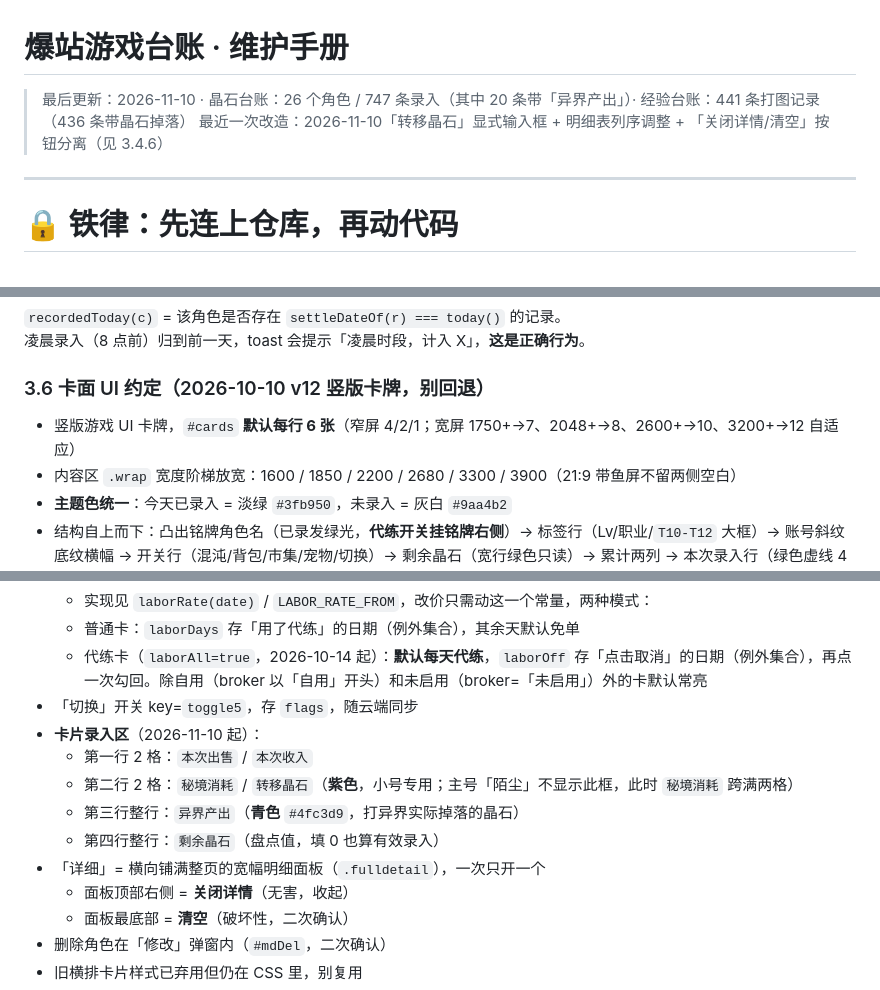
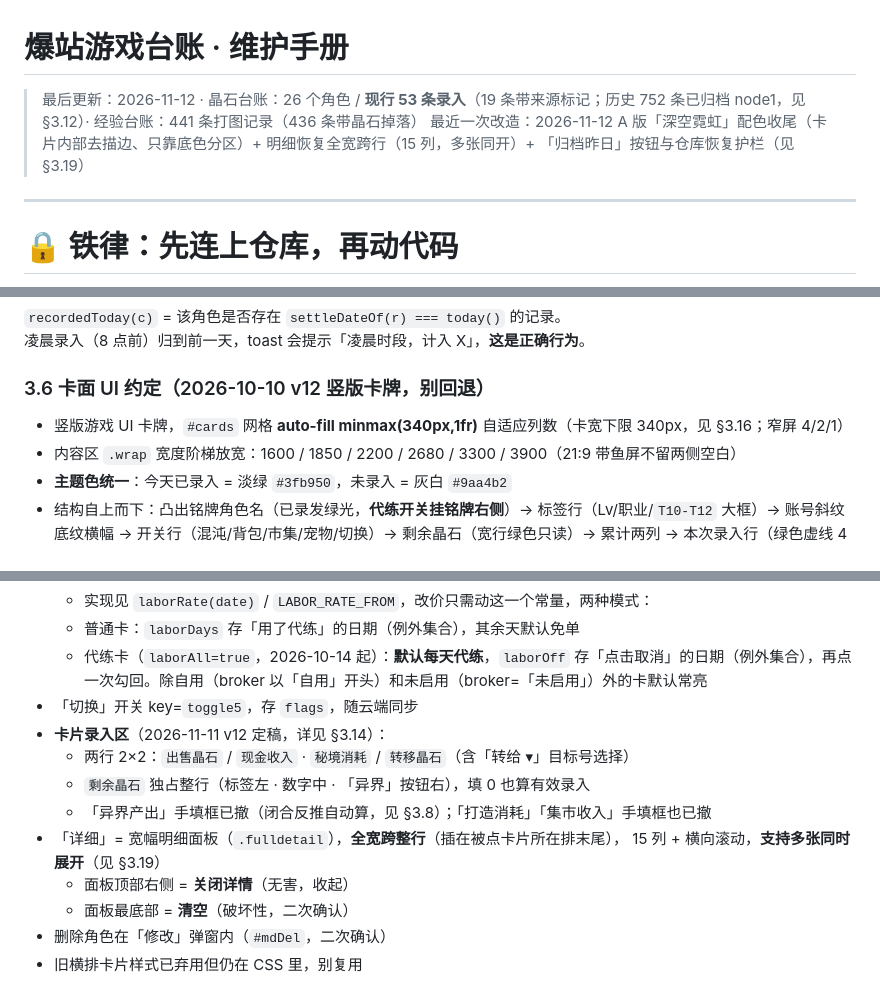
Before and after one commit to dycxlcvxv00/baozhan-game, a Markdown page: docs/台账维护手册.md, 3 parts joined by grey strips. GitHub-like rendering.

Commit message:
docs(手册): 更新至 2026-11-12 最新状态 —— 新增 §3.19（A版配色收尾/明细全宽/归档昨日/仓库护栏），纠正 §3.6 旧版式与 §3.11 复位行为，头部数据规模改为 node 后口径，日志表补今日条目

```diff
--- a/docs/台账维护手册.md
+++ b/docs/台账维护手册.md
@@ -1,7 +1,7 @@
 # 爆站游戏台账 · 维护手册
 
-> 最后更新：2026-11-10 · 晶石台账：26 个角色 / 747 条录入（其中 20 条带「异界产出」）· 经验台账：441 条打图记录（436 条带晶石掉落）
-> 最近一次改造：2026-11-10「转移晶石」显式输入框 + 明细表列序调整 + 「关闭详情/清空」按钮分离（见 3.4.6）
+> 最后更新：2026-11-12 · 晶石台账：26 个角色 / **现行 53 条录入**（19 条带来源标记；历史 752 条已归档 node1，见 §3.12）· 经验台账：441 条打图记录（436 条带晶石掉落）
+> 最近一次改造：2026-11-12 A 版「深空霓虹」配色收尾（卡片内部去描边、只靠底色分区）+ 明细恢复全宽跨行（15 列，多张同开）+ 「归档昨日」按钮与仓库恢复护栏（见 §3.19）
 
 
 
@@ -504,7 +504,7 @@ python3 test_transfer_input.py  # 新增：本轮四项需求的端到端验收
 
 ### 3.6 卡面 UI 约定（2026-10-10 v12 竖版卡牌，别回退）
 
-- 竖版游戏 UI 卡牌，`#cards` **默认每行 6 张**（窄屏 4/2/1；宽屏 1750+→7、2048+→8、2600+→10、3200+→12 自适应）
+- 竖版游戏 UI 卡牌，`#cards` 网格 **auto-fill minmax(340px,1fr)** 自适应列数（卡宽下限 340px，见 §3.16；窄屏 4/2/1）
 - 内容区 `.wrap` 宽度阶梯放宽：1600 / 1850 / 2200 / 2680 / 3300 / 3900（21:9 带鱼屏不留两侧空白）
 - **主题色统一**：今天已录入 = 淡绿 `#3fb950`，未录入 = 灰白 `#9aa4b2`
 - 结构自上而下：凸出铭牌角色名（已录发绿光，**代练开关挂铭牌右侧**）→ 标签行（Lv/职业/`T10-T12` 大框）→ 账号斜纹底纹横幅 → 开关行（混沌/背包/市集/宠物/切换）→ 剩余晶石（宽行绿色只读）→ 累计两列 → 本次录入行（绿色虚线 4 格）→ 底部按钮（详细/修改/录入）
@@ -515,12 +515,12 @@ python3 test_transfer_input.py  # 新增：本轮四项需求的端到端验收
   - 普通卡：`laborDays` 存「用了代练」的日期（例外集合），其余天默认免单
   - 代练卡（`laborAll=true`，2026-10-14 起）：**默认每天代练**，`laborOff` 存「点击取消」的日期（例外集合），再点一次勾回。除自用（broker 以「自用」开头）和未启用（broker=「未启用」）外的卡默认常亮
 - 「切换」开关 key=`toggle5`，存 `flags`，随云端同步
-- **卡片录入区**（2026-11-10 起）：
-  - 第一行 2 格：`本次出售` / `本次收入`
-  - 第二行 2 格：`秘境消耗` / `转移晶石`（**紫色**，小号专用；主号「陌尘」不显示此框，此时 `秘境消耗` 跨满两格）
-  - 第三行整行：`异界产出`（**青色** `#4fc3d9`，打异界实际掉落的晶石）
-  - 第四行整行：`剩余晶石`（盘点值，填 0 也算有效录入）
-- 「详细」= 横向铺满整页的宽幅明细面板（`.fulldetail`），一次只开一个
+- **卡片录入区**（2026-11-11 v12 定稿，详见 §3.14）：
+  - 两行 2×2：`出售晶石` / `现金收入` · `秘境消耗` / `转移晶石`（含「转给 ▾」目标号选择）
+  - `剩余晶石` 独占整行（标签左 · 数字中 · 「异界」按钮右），填 0 也算有效录入
+  - 「异界产出」手填框已撤（闭合反推自动算，见 §3.8）；「打造消耗」「集市收入」手填框也已撤
+- 「详细」= 宽幅明细面板（`.fulldetail`），**全宽跨整行**（插在被点卡片所在排末尾），
+  15 列 + 横向滚动，**支持多张同时展开**（见 §3.19）
   - 面板顶部右侧 = **关闭详情**（无害，收起）
   - 面板最底部 = **清空**（破坏性，二次确认）
 - 删除角色在「修改」弹窗内（`#mdDel`，二次确认）
```
Also changed, not shown: other parts of docs/台账维护手册.md (+50 -2 lines).
